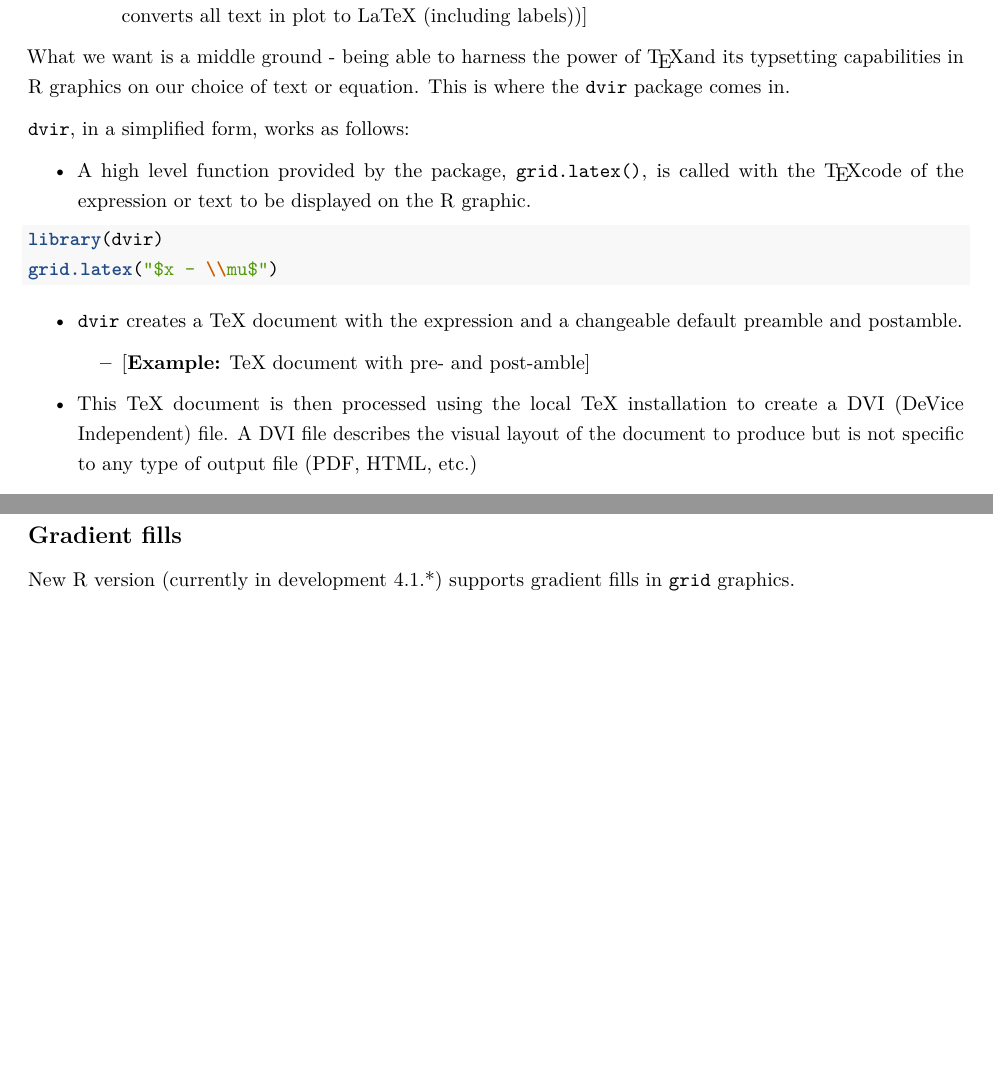
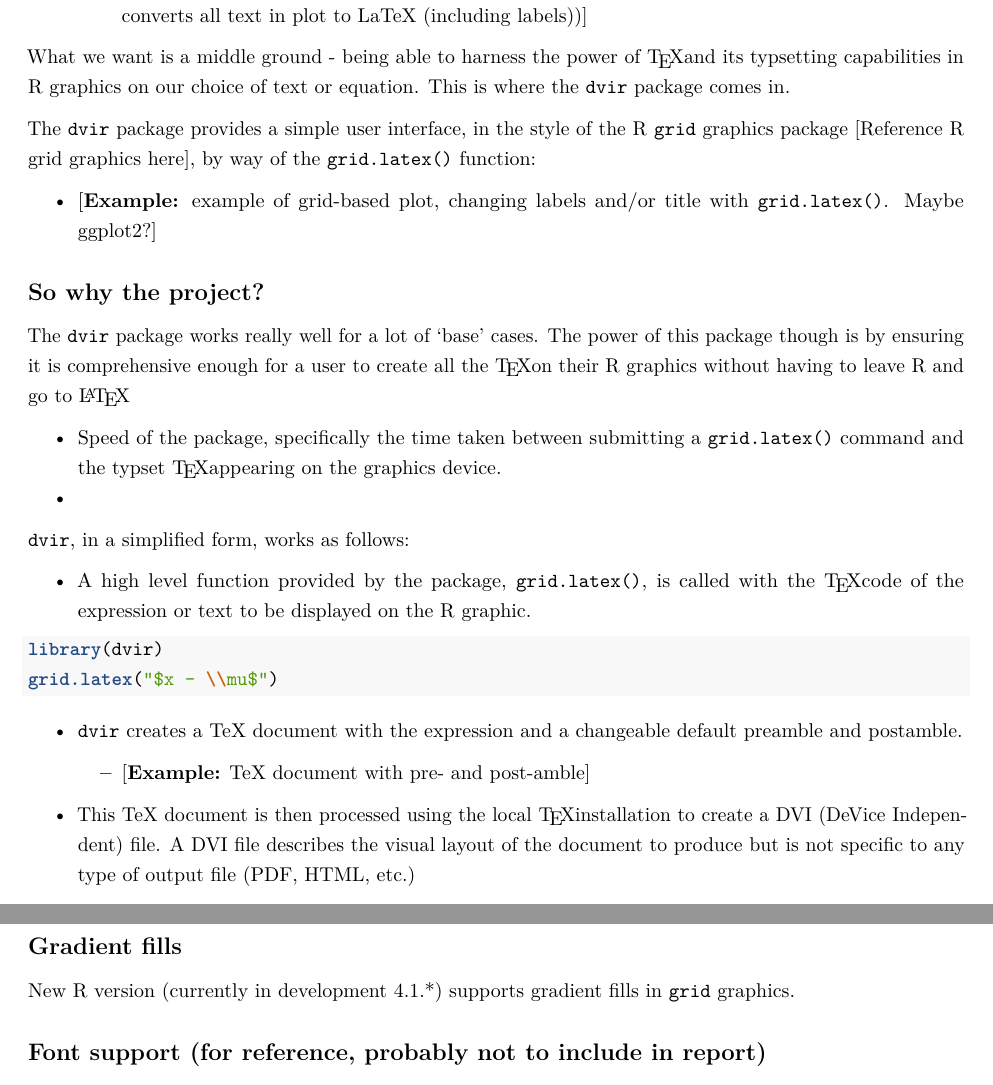
Before and after one commit to ajvandervoorn/honours_dissertation, an R Markdown document (Report.Rmd): two parts of pages 2 and 4 of 5 before the commit and two parts of pages 2 and 5 of 6 after it, joined at a grey line, cut so that both start at the same text, the shorter picture padded with empty space. Rendered offline with R 4.5, knitr and Pandoc, then LaTeX, with nearby package versions.

Commit message:
adding motivation

```diff
--- a/Report.Rmd
+++ b/Report.Rmd
@@ -47,6 +47,19 @@ The difference is stark and there are several approaches in R which can get us c
 
 What we want is a middle ground - being able to harness the power of \TeX  and its typsetting capabilities in R graphics on our choice of text or equation. This is where the `dvir` package comes in.
 
+The `dvir` package provides a simple user interface, in the style of the R `grid` graphics package [Reference R grid graphics here], by way of the `grid.latex()` function:
+
+  - [**Example:** example of grid-based plot, changing labels and/or title with `grid.latex()`. Maybe ggplot2?]
+
+## So why the project?
+
+The `dvir` package works really well for a lot of 'base' cases. The power of this package though is by ensuring it is comprehensive enough for a user to create all the \TeX on their R graphics without having to leave R and go to \LaTeX
+
+* Speed of the package, specifically the time taken between submitting a `grid.latex()` command and the typset \TeX  appearing on the graphics device.
+*
+
+
+
 `dvir`, in a simplified form, works as follows:
 
 - A high level function provided by the package, `grid.latex()`, is called with the \TeX  code of the expression or text to be displayed on the R graphic.
@@ -60,7 +73,7 @@ grid.latex("$x - \\mu$")
 
   - [**Example:** TeX document with pre- and post-amble]
 
-* This TeX document is then processed using the local TeX installation to create a DVI (DeVice Independent) file. A DVI file describes the visual layout of the document to produce but is not specific to any type of output file (PDF, HTML, etc.)
+* This TeX document is then processed using the local \TeX installation to create a DVI (DeVice Independent) file. A DVI file describes the visual layout of the document to produce but is not specific to any type of output file (PDF, HTML, etc.)
 
 * The DVI file is read into R. DVI files are binary so are not easily readable by humans but `dvir::readDVI()` allows us to inspect the information inside.
 
```
Also changed, not shown: Report.Rmd (2 more changed lines).
